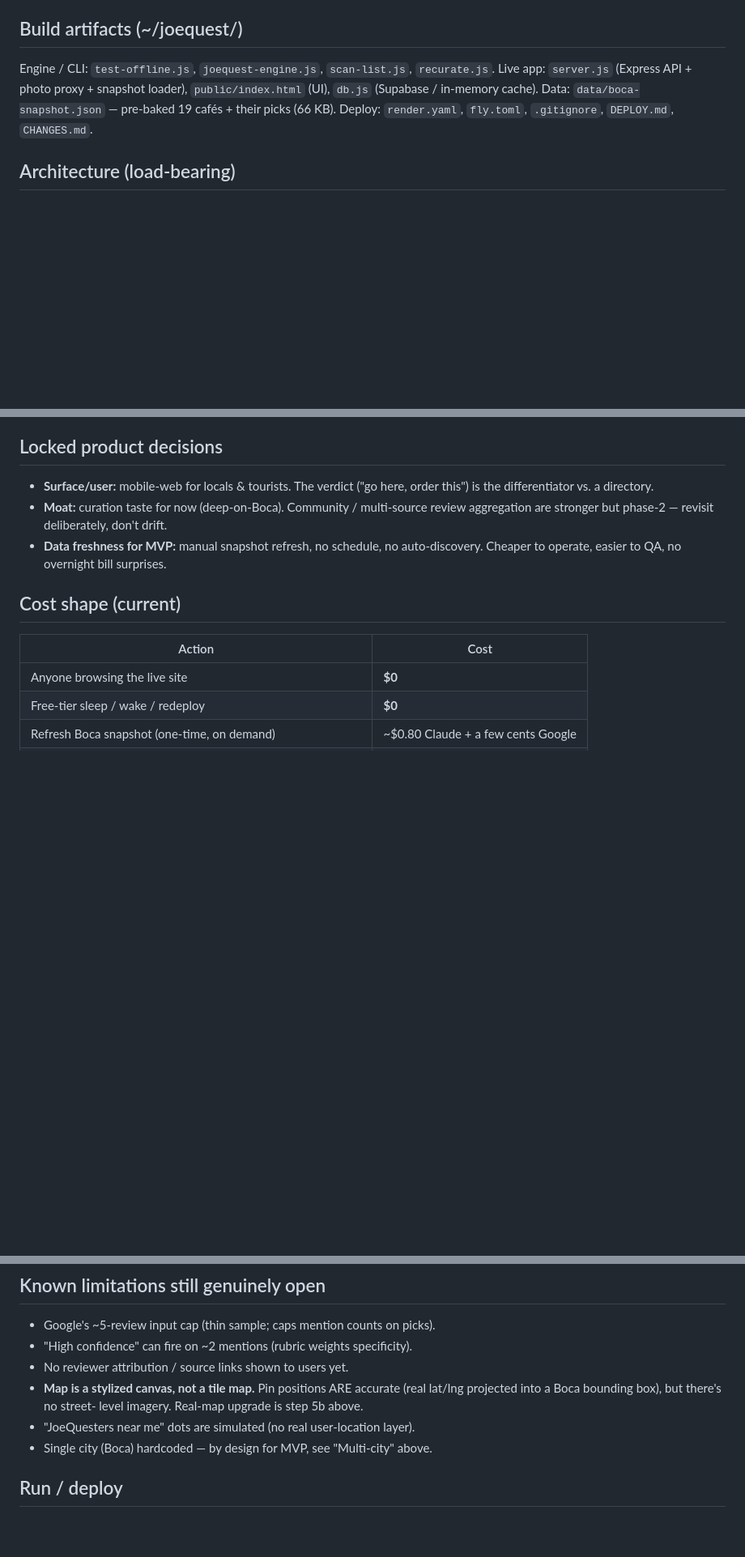
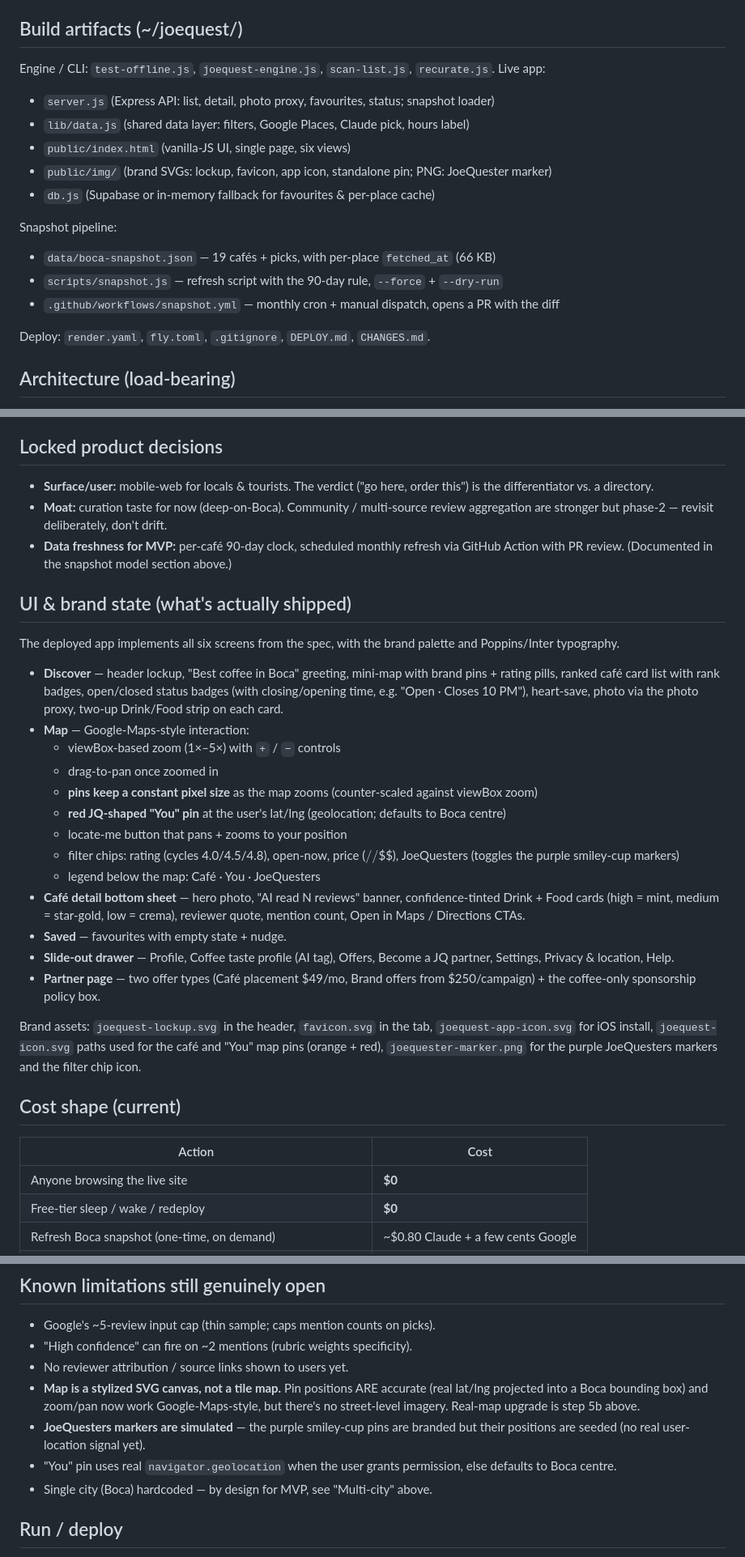
Before and after one commit to Zshrem1974/joequest, a Markdown page: PM-BRIEF.md, 3 parts joined by grey strips. Shown at 81% size. Rendered like a GitHub page; blank space fills up the shorter version.

Commit message:
PM brief: document shipped UI (six screens, Google-Maps zoom/pan, brand pins, JoeQuester marker, status badges with times)

```diff
--- a/PM-BRIEF.md
+++ b/PM-BRIEF.md
@@ -16,9 +16,18 @@ A recommendation engine that reads a coffee shop's Google reviews and names the
 ## Build artifacts (~/joequest/)
 
 Engine / CLI: `test-offline.js`, `joequest-engine.js`, `scan-list.js`, `recurate.js`.
-Live app: `server.js` (Express API + photo proxy + snapshot loader),
-`public/index.html` (UI), `db.js` (Supabase / in-memory cache).
-Data: `data/boca-snapshot.json` — pre-baked 19 cafés + their picks (66 KB).
+Live app:
+- `server.js` (Express API: list, detail, photo proxy, favourites, status; snapshot loader)
+- `lib/data.js` (shared data layer: filters, Google Places, Claude pick, hours label)
+- `public/index.html` (vanilla-JS UI, single page, six views)
+- `public/img/` (brand SVGs: lockup, favicon, app icon, standalone pin; PNG: JoeQuester marker)
+- `db.js` (Supabase or in-memory fallback for favourites & per-place cache)
+
+Snapshot pipeline:
+- `data/boca-snapshot.json` — 19 cafés + picks, with per-place `fetched_at` (66 KB)
+- `scripts/snapshot.js` — refresh script with the 90-day rule, `--force` + `--dry-run`
+- `.github/workflows/snapshot.yml` — monthly cron + manual dispatch, opens a PR with the diff
+
 Deploy: `render.yaml`, `fly.toml`, `.gitignore`, `DEPLOY.md`, `CHANGES.md`.
 
 ## Architecture (load-bearing)
@@ -92,7 +101,42 @@ engagement.**
 
 - **Surface/user:** mobile-web for locals & tourists. The verdict ("go here, order this") is the differentiator vs. a directory.
 - **Moat:** curation taste for now (deep-on-Boca). Community / multi-source review aggregation are stronger but phase-2 — revisit deliberately, don't drift.
-- **Data freshness for MVP:** manual snapshot refresh, no schedule, no auto-discovery. Cheaper to operate, easier to QA, no overnight bill surprises.
+- **Data freshness for MVP:** per-café 90-day clock, scheduled monthly refresh via GitHub Action with PR review. (Documented in the snapshot model section above.)
+
+## UI & brand state (what's actually shipped)
+
+The deployed app implements all six screens from the spec, with the brand
+palette and Poppins/Inter typography.
+
+- **Discover** — header lockup, "Best coffee in Boca" greeting, mini-map with
+  brand pins + rating pills, ranked café card list with rank badges,
+  open/closed status badges (with closing/opening time, e.g. "Open · Closes
+  10 PM"), heart-save, photo via the photo proxy, two-up Drink/Food strip on
+  each card.
+- **Map** — Google-Maps-style interaction:
+  - viewBox-based zoom (1×–5×) with `+` / `−` controls
+  - drag-to-pan once zoomed in
+  - **pins keep a constant pixel size** as the map zooms (counter-scaled
+    against viewBox zoom)
+  - **red JQ-shaped "You" pin** at the user's lat/lng (geolocation; defaults
+    to Boca centre)
+  - locate-me button that pans + zooms to your position
+  - filter chips: rating (cycles 4.0/4.5/4.8), open-now, price ($/$$/$$$),
+    JoeQuesters (toggles the purple smiley-cup markers)
+  - legend below the map: Café · You · JoeQuesters
+- **Café detail bottom sheet** — hero photo, "AI read N reviews" banner,
+  confidence-tinted Drink + Food cards (high = mint, medium = star-gold,
+  low = crema), reviewer quote, mention count, Open in Maps / Directions CTAs.
+- **Saved** — favourites with empty state + nudge.
+- **Slide-out drawer** — Profile, Coffee taste profile (AI tag), Offers,
+  Become a JQ partner, Settings, Privacy & location, Help.
+- **Partner page** — two offer types (Café placement $49/mo, Brand offers
+  from $250/campaign) + the coffee-only sponsorship policy box.
+
+Brand assets: `joequest-lockup.svg` in the header, `favicon.svg` in the tab,
+`joequest-app-icon.svg` for iOS install, `joequest-icon.svg` paths used for
+the café and "You" map pins (orange + red), `joequester-marker.png` for the
+purple JoeQuesters markers and the filter chip icon.
 
 ## Cost shape (current)
 
@@ -141,10 +185,14 @@ spend rate.
 - Google's ~5-review input cap (thin sample; caps mention counts on picks).
 - "High confidence" can fire on ~2 mentions (rubric weights specificity).
 - No reviewer attribution / source links shown to users yet.
-- **Map is a stylized canvas, not a tile map.** Pin positions ARE accurate
-  (real lat/lng projected into a Boca bounding box), but there's no street-
-  level imagery. Real-map upgrade is step 5b above.
-- "JoeQuesters near me" dots are simulated (no real user-location layer).
+- **Map is a stylized SVG canvas, not a tile map.** Pin positions ARE accurate
+  (real lat/lng projected into a Boca bounding box) and zoom/pan now work
+  Google-Maps-style, but there's no street-level imagery. Real-map upgrade is
+  step 5b above.
+- **JoeQuesters markers are simulated** — the purple smiley-cup pins are
+  branded but their positions are seeded (no real user-location signal yet).
+- "You" pin uses real `navigator.geolocation` when the user grants permission,
+  else defaults to Boca centre.
 - Single city (Boca) hardcoded — by design for MVP, see "Multi-city" above.
 
 ## Run / deploy
```
